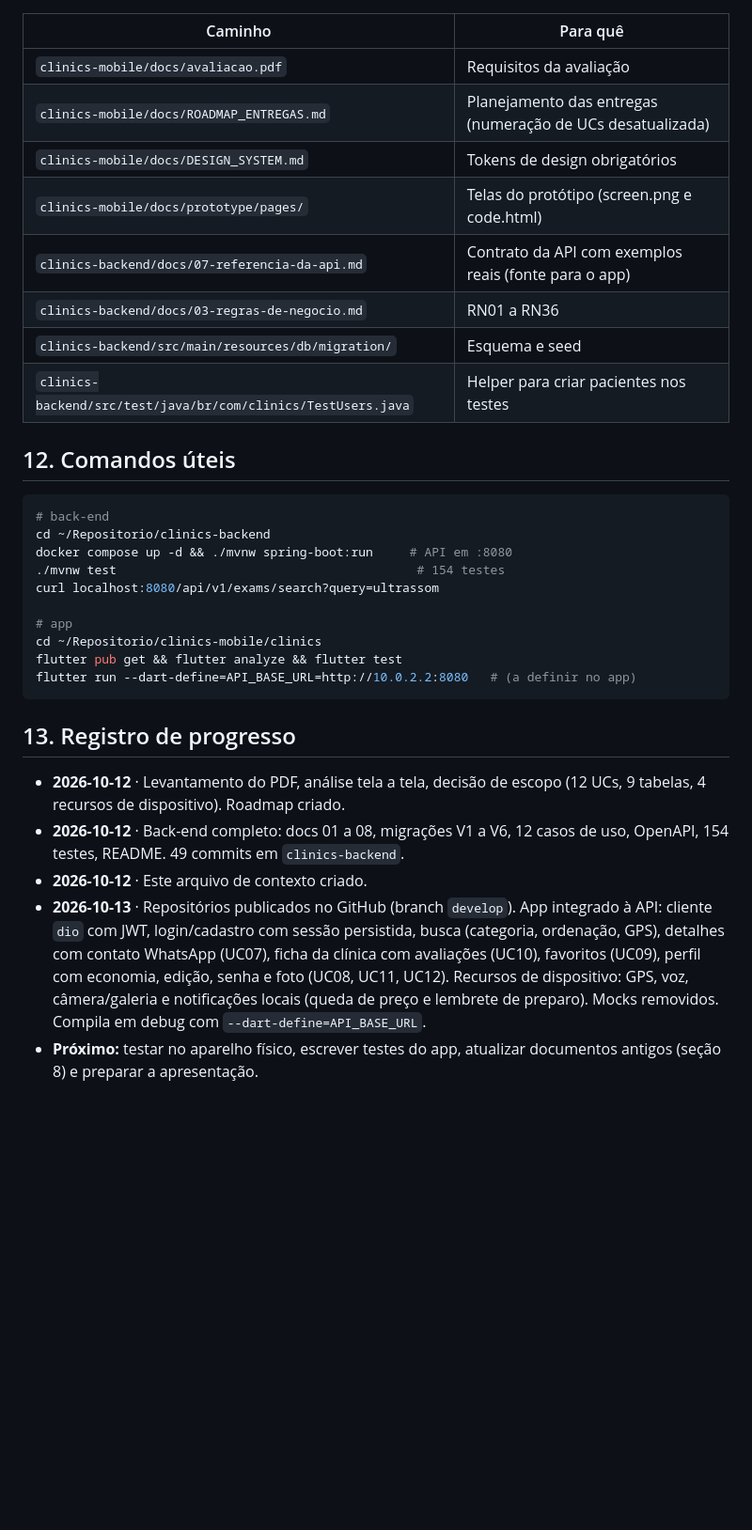
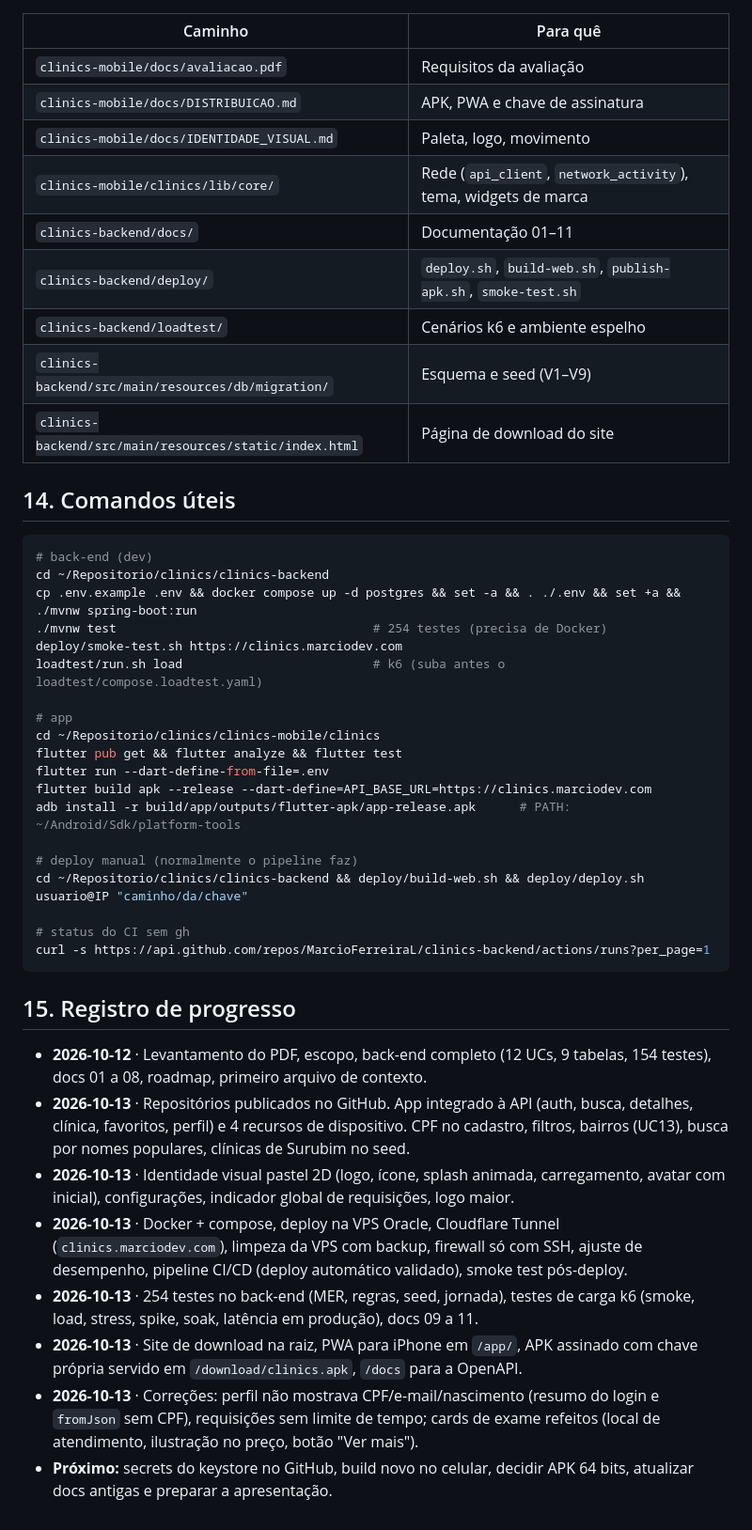
Before and after one commit to MarcioFerreiraL/clinics-mobile, a Markdown page: docs/CONTEXTO_DO_PROJETO.md, the part around one of its changes. Shown at 94% size. Rendered like a GitHub page; blank space fills up the shorter version.

Commit message:
docs: atualiza o contexto do projeto para retomada
Co-Authored-By: Claude Sonnet 5.5 <noreply@anthropic.com>

````diff
--- a/docs/CONTEXTO_DO_PROJETO.md
+++ b/docs/CONTEXTO_DO_PROJETO.md
@@ -151,33 +160,46 @@ Também falta o **documento de casos de uso e o diagrama de classes** exigidos p
 | Caminho | Para quê |
 |---|---|
 | `clinics-mobile/docs/avaliacao.pdf` | Requisitos da avaliação |
-| `clinics-mobile/docs/ROADMAP_ENTREGAS.md` | Planejamento das entregas (numeração de UCs desatualizada) |
-| `clinics-mobile/docs/DESIGN_SYSTEM.md` | Tokens de design obrigatórios |
-| `clinics-mobile/docs/prototype/pages/` | Telas do protótipo (screen.png e code.html) |
-| `clinics-backend/docs/07-referencia-da-api.md` | Contrato da API com exemplos reais (fonte para o app) |
-| `clinics-backend/docs/03-regras-de-negocio.md` | RN01 a RN36 |
-| `clinics-backend/src/main/resources/db/migration/` | Esquema e seed |
-| `clinics-backend/src/test/java/br/com/clinics/TestUsers.java` | Helper para criar pacientes nos testes |
+| `clinics-mobile/docs/DISTRIBUICAO.md` | APK, PWA e chave de assinatura |
+| `clinics-mobile/docs/IDENTIDADE_VISUAL.md` | Paleta, logo, movimento |
+| `clinics-mobile/clinics/lib/core/` | Rede (`api_client`, `network_activity`), tema, widgets de marca |
+| `clinics-backend/docs/` | Documentação 01–11 |
+| `clinics-backend/deploy/` | `deploy.sh`, `build-web.sh`, `publish-apk.sh`, `smoke-test.sh` |
+| `clinics-backend/loadtest/` | Cenários k6 e ambiente espelho |
+| `clinics-backend/src/main/resources/db/migration/` | Esquema e seed (V1–V9) |
+| `clinics-backend/src/main/resources/static/index.html` | Página de download do site |
 
-## 12. Comandos úteis
+## 14. Comandos úteis
 
 ```bash
-# back-end
-cd ~/Repositorio/clinics-backend
-docker compose up -d && ./mvnw spring-boot:run     # API em :8080
-./mvnw test                                         # 154 testes
-curl localhost:8080/api/v1/exams/search?query=ultrassom
+# back-end (dev)
+cd ~/Repositorio/clinics/clinics-backend
+cp .env.example .env && docker compose up -d postgres && set -a && . ./.env && set +a && ./mvnw spring-boot:run
+./mvnw test                                   # 254 testes (precisa de Docker)
+deploy/smoke-test.sh https://clinics.marciodev.com
+loadtest/run.sh load                          # k6 (suba antes o loadtest/compose.loadtest.yaml)
 
 # app
-cd ~/Repositorio/clinics-mobile/clinics
+cd ~/Repositorio/clinics/clinics-mobile/clinics
 flutter pub get && flutter analyze && flutter test
-flutter run --dart-define=API_BASE_URL=http://10.0.2.2:8080   # (a definir no app)
+flutter run --dart-define-from-file=.env
+flutter build apk --release --dart-define=API_BASE_URL=https://clinics.marciodev.com
+adb install -r build/app/outputs/flutter-apk/app-release.apk      # PATH: ~/Android/Sdk/platform-tools
+
+# deploy manual (normalmente o pipeline faz)
+cd ~/Repositorio/clinics/clinics-backend && deploy/build-web.sh && deploy/deploy.sh usuario@IP "caminho/da/chave"
+
+# status do CI sem gh
+curl -s https://api.github.com/repos/MarcioFerreiraL/clinics-backend/actions/runs?per_page=1
 ```
 
-## 13. Registro de progresso
+## 15. Registro de progresso
 
-- **2026-10-12** · Levantamento do PDF, análise tela a tela, decisão de escopo (12 UCs, 9 tabelas, 4 recursos de dispositivo). Roadmap criado.
-- **2026-10-12** · Back-end completo: docs 01 a 08, migrações V1 a V6, 12 casos de uso, OpenAPI, 154 testes, README. 49 commits em `clinics-backend`.
-- **2026-10-12** · Este arquivo de contexto criado.
-- **2026-10-13** · Repositórios publicados no GitHub (branch `develop`). App integrado à API: cliente `dio` com JWT, login/cadastro com sessão persistida, busca (categoria, ordenação, GPS), detalhes com contato WhatsApp (UC07), ficha da clínica com avaliações (UC10), favoritos (UC09), perfil com economia, edição, senha e foto (UC08, UC11, UC12). Recursos de dispositivo: GPS, voz, câmera/galeria e notificações locais (queda de preço e lembrete de preparo). Mocks removidos. Compila em debug com `--dart-define=API_BASE_URL`.
-- **Próximo:** testar no aparelho físico, escrever testes do app, atualizar documentos antigos (seção 8) e preparar a apresentação.
+- **2026-10-12** · Levantamento do PDF, escopo, back-end completo (12 UCs, 9 tabelas, 154 testes), docs 01 a 08, roadmap, primeiro arquivo de contexto.
+- **2026-10-13** · Repositórios publicados no GitHub. App integrado à API (auth, busca, detalhes, clínica, favoritos, perfil) e 4 recursos de dispositivo. CPF no cadastro, filtros, bairros (UC13), busca por nomes populares, clínicas de Surubim no seed.
+- **2026-10-13** · Identidade visual pastel 2D (logo, ícone, splash animada, carregamento, avatar com inicial), configurações, indicador global de requisições, logo maior.
+- **2026-10-13** · Docker + compose, deploy na VPS Oracle, Cloudflare Tunnel (`clinics.marciodev.com`), limpeza da VPS com backup, firewall só com SSH, ajuste de desempenho, pipeline CI/CD (deploy automático validado), smoke test pós-deploy.
+- **2026-10-13** · 254 testes no back-end (MER, regras, seed, jornada), testes de carga k6 (smoke, load, stress, spike, soak, latência em produção), docs 09 a 11.
+- **2026-10-13** · Site de download na raiz, PWA para iPhone em `/app/`, APK assinado com chave própria servido em `/download/clinics.apk`, `/docs` para a OpenAPI.
+- **2026-10-13** · Correções: perfil não mostrava CPF/e-mail/nascimento (resumo do login e `fromJson` sem CPF), requisições sem limite de tempo; cards de exame refeitos (local de atendimento, ilustração no preço, botão "Ver mais").
+- **Próximo:** secrets do keystore no GitHub, build novo no celular, decidir APK 64 bits, atualizar docs antigas e preparar a apresentação.
````
Also changed, not shown: other parts of docs/CONTEXTO_DO_PROJETO.md (+99 -90 lines).
